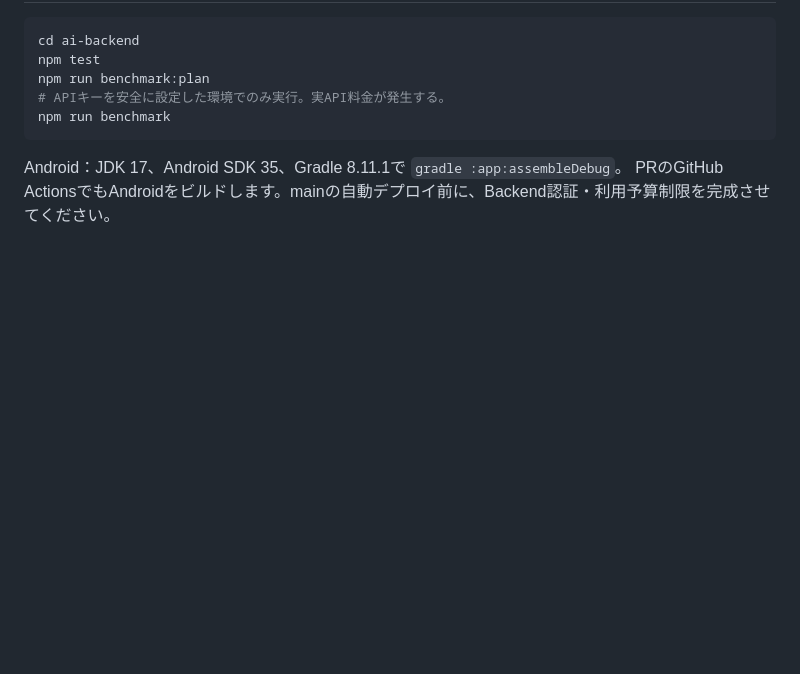
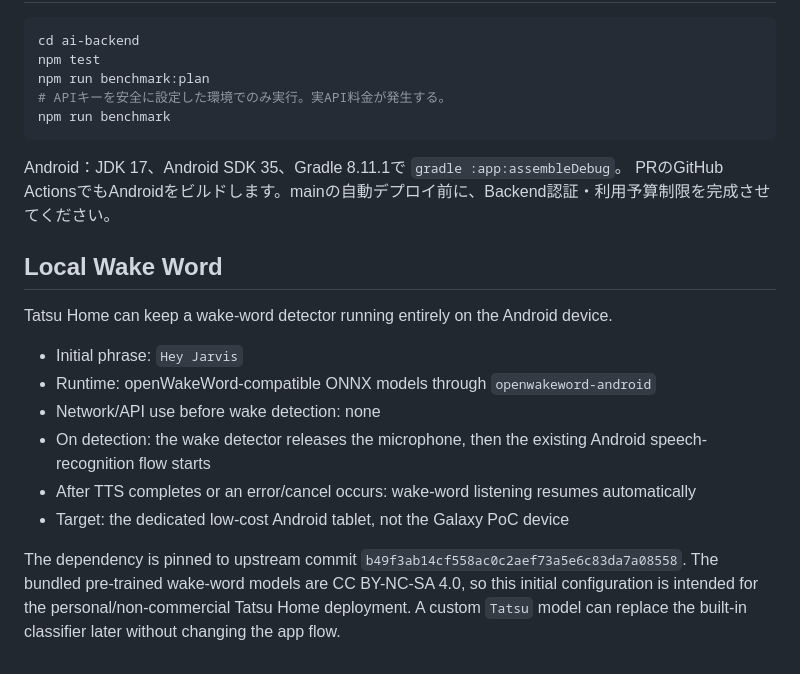
Before and after one commit to masakasakasama/AI-Assistant_handmade, a Markdown page: README.md, the part around the change. GitHub-like rendering; blank space fills up the shorter version.

Commit message:
Document local wake word behavior

```diff
--- a/README.md
+++ b/README.md
@@ -55,3 +55,17 @@ npm run benchmark
 
 Android：JDK 17、Android SDK 35、Gradle 8.11.1で `gradle :app:assembleDebug`。
 PRのGitHub ActionsでもAndroidをビルドします。mainの自動デプロイ前に、Backend認証・利用予算制限を完成させてください。
+
+## Local Wake Word
+
+Tatsu Home can keep a wake-word detector running entirely on the Android device.
+
+- Initial phrase: `Hey Jarvis`
+- Runtime: openWakeWord-compatible ONNX models through `openwakeword-android`
+- Network/API use before wake detection: none
+- On detection: the wake detector releases the microphone, then the existing Android speech-recognition flow starts
+- After TTS completes or an error/cancel occurs: wake-word listening resumes automatically
+- Target: the dedicated low-cost Android tablet, not the Galaxy PoC device
+
+The dependency is pinned to upstream commit `b49f3ab14cf558ac0c2aef73a5e6c83da7a08558`.
+The bundled pre-trained wake-word models are CC BY-NC-SA 4.0, so this initial configuration is intended for the personal/non-commercial Tatsu Home deployment. A custom `Tatsu` model can replace the built-in classifier later without changing the app flow.
```
